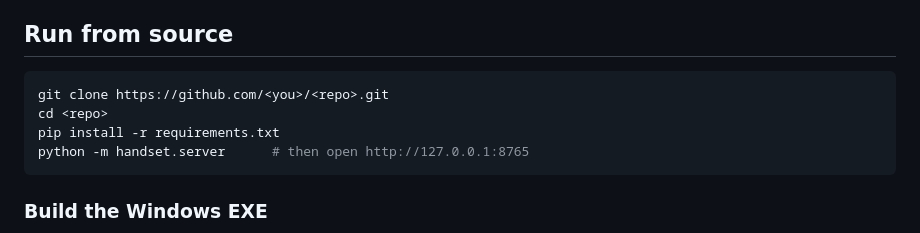
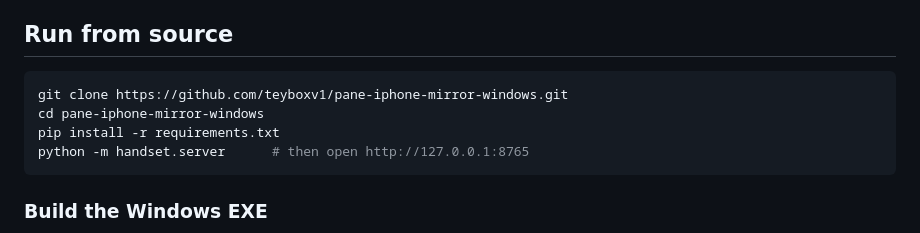
Before and after one commit to aesgalexis/pane-iphone-mirror-windows, a Markdown page: README.md, the part around the change. Drawn GitHub-style.

Commit message:
README: real clone URL
Co-authored-by: Cursor <cursoragent@cursor.com>

````diff
--- a/README.md
+++ b/README.md
@@ -77,8 +77,8 @@ It is an alternative to paid tools such as ApowerMirror, LonelyScreen, Reflector
 ## Run from source
 
 ```powershell
-git clone https://github.com/<you>/<repo>.git
-cd <repo>
+git clone https://github.com/teyboxv1/pane-iphone-mirror-windows.git
+cd pane-iphone-mirror-windows
 pip install -r requirements.txt
 python -m handset.server      # then open http://127.0.0.1:8765
 ```
````
